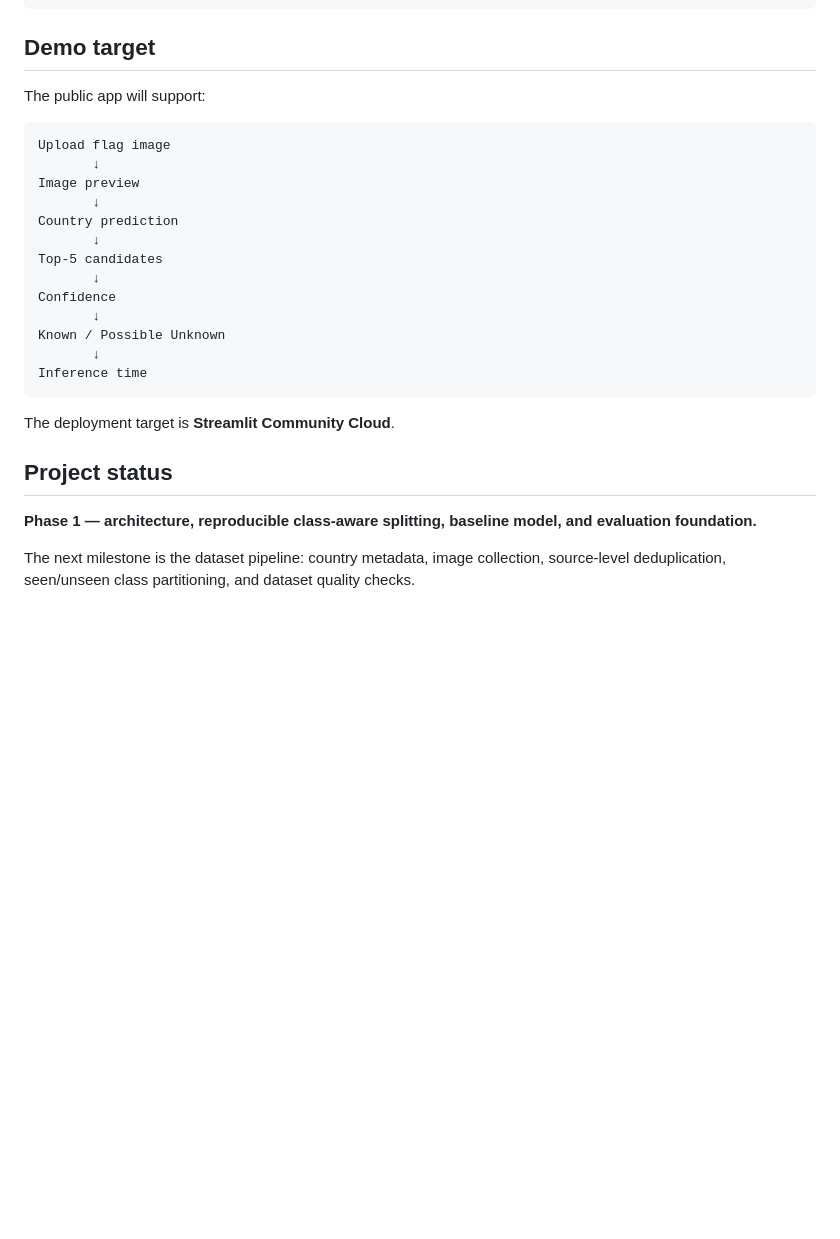
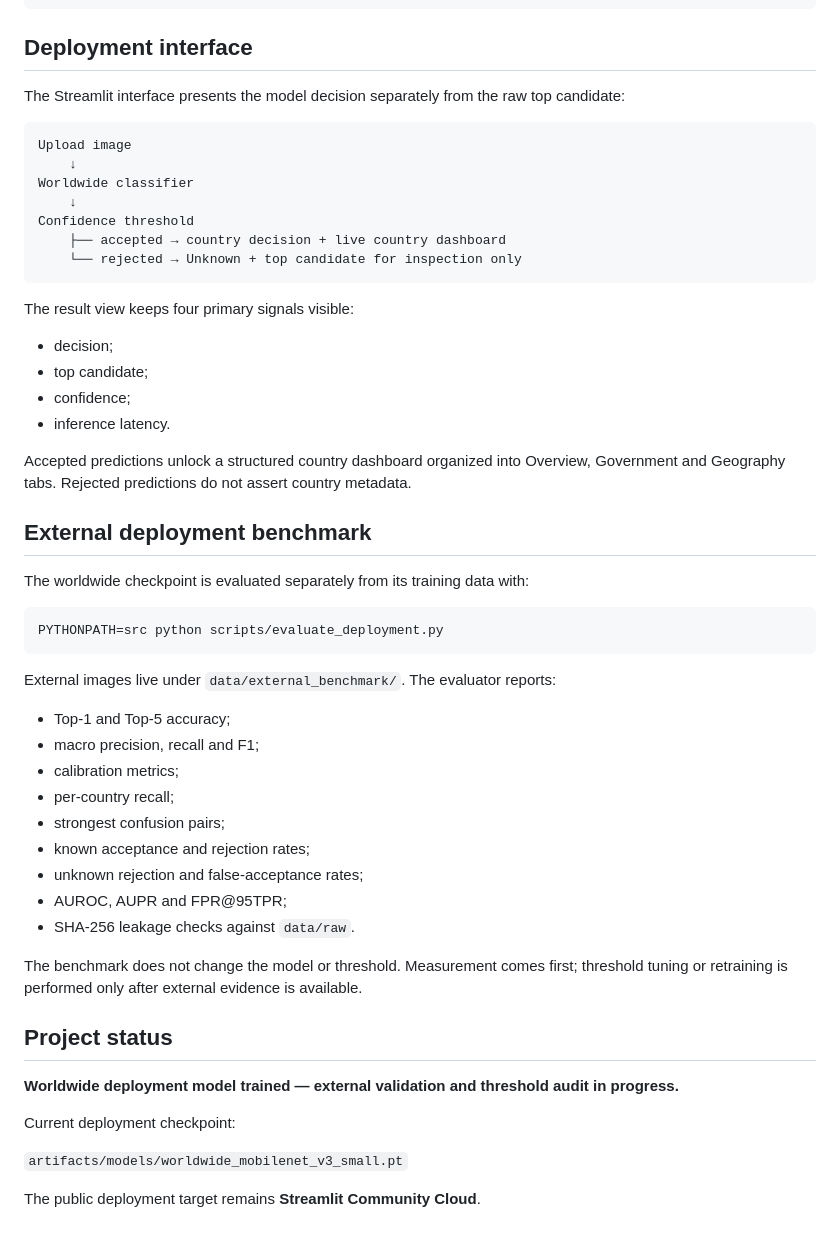
Before and after one commit to denoskume/country-flag-recognition, a Markdown page: README.md, the part around the change. Drawn GitHub-style; blank space fills up the shorter version.

Commit message:
Align README with deployment benchmark workflow

````diff
--- a/README.md
+++ b/README.md
@@ -143,30 +143,62 @@ country-flag-recognition/
 └── requirements.txt
 ```
 
-## Demo target
+## Deployment interface
 
-The public app will support:
+The Streamlit interface presents the model decision separately from the raw
+top candidate:
 
 ```text
-Upload flag image
-       ↓
-Image preview
-       ↓
-Country prediction
-       ↓
-Top-5 candidates
-       ↓
-Confidence
-       ↓
-Known / Possible Unknown
-       ↓
-Inference time
+Upload image
+    ↓
+Worldwide classifier
+    ↓
+Confidence threshold
+    ├── accepted → country decision + live country dashboard
+    └── rejected → Unknown + top candidate for inspection only
 ```
 
-The deployment target is **Streamlit Community Cloud**.
+The result view keeps four primary signals visible:
+
+- decision;
+- top candidate;
+- confidence;
+- inference latency.
+
+Accepted predictions unlock a structured country dashboard organized into
+Overview, Government and Geography tabs. Rejected predictions do not assert
+country metadata.
+
+## External deployment benchmark
+
+The worldwide checkpoint is evaluated separately from its training data with:
+
+```bash
+PYTHONPATH=src python scripts/evaluate_deployment.py
+```
+
+External images live under `data/external_benchmark/`. The evaluator reports:
+
+- Top-1 and Top-5 accuracy;
+- macro precision, recall and F1;
+- calibration metrics;
+- per-country recall;
+- strongest confusion pairs;
+- known acceptance and rejection rates;
+- unknown rejection and false-acceptance rates;
+- AUROC, AUPR and FPR@95TPR;
+- SHA-256 leakage checks against `data/raw`.
+
+The benchmark does not change the model or threshold. Measurement comes first;
+threshold tuning or retraining is performed only after external evidence is
+available.
 
 ## Project status
 
-**Phase 1 — architecture, reproducible class-aware splitting, baseline model, and evaluation foundation.**
+**Worldwide deployment model trained — external validation and threshold audit in progress.**
 
-The next milestone is the dataset pipeline: country metadata, image collection, source-level deduplication, seen/unseen class partitioning, and dataset quality checks.
+Current deployment checkpoint:
+
+`artifacts/models/worldwide_mobilenet_v3_small.pt`
+
+The public deployment target remains **Streamlit Community Cloud**.
````
